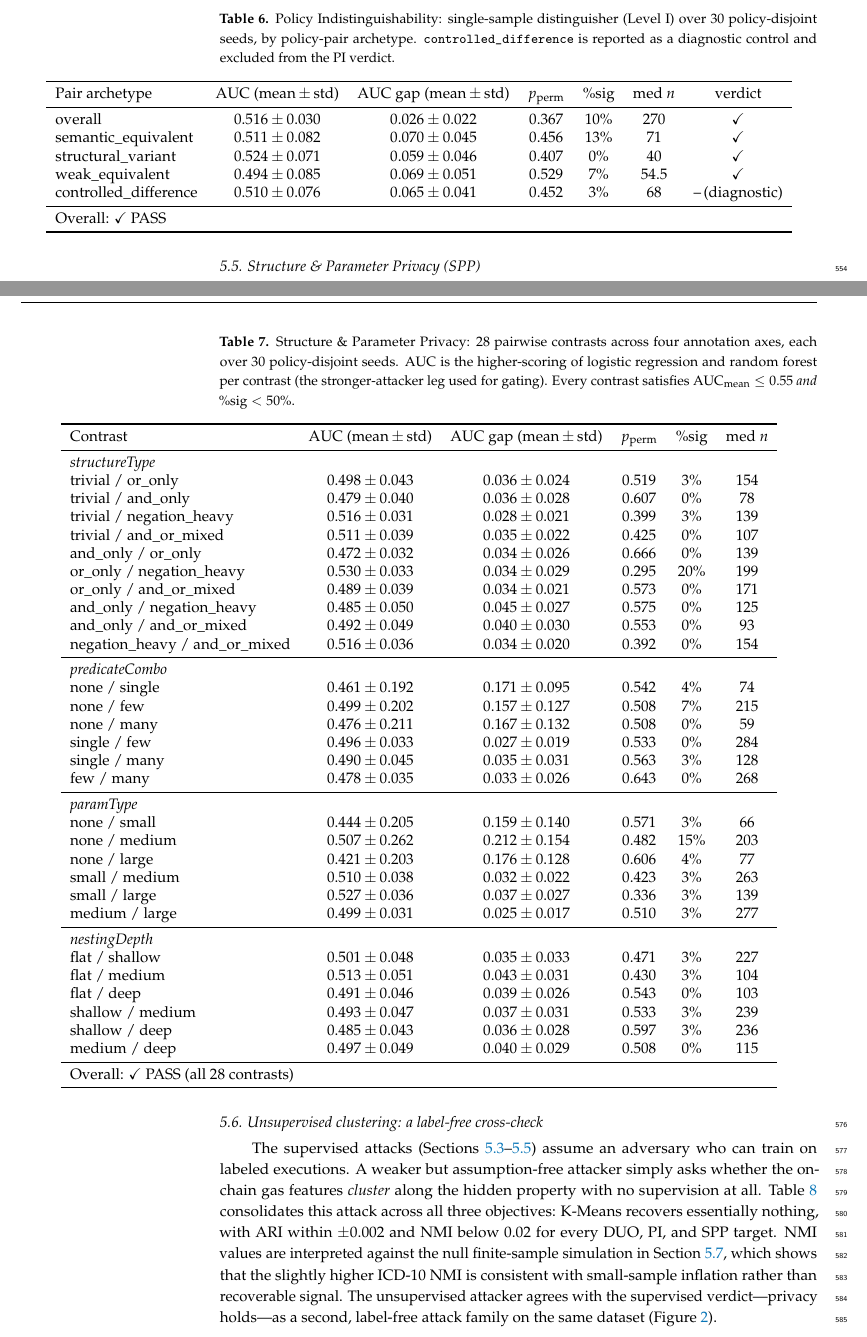
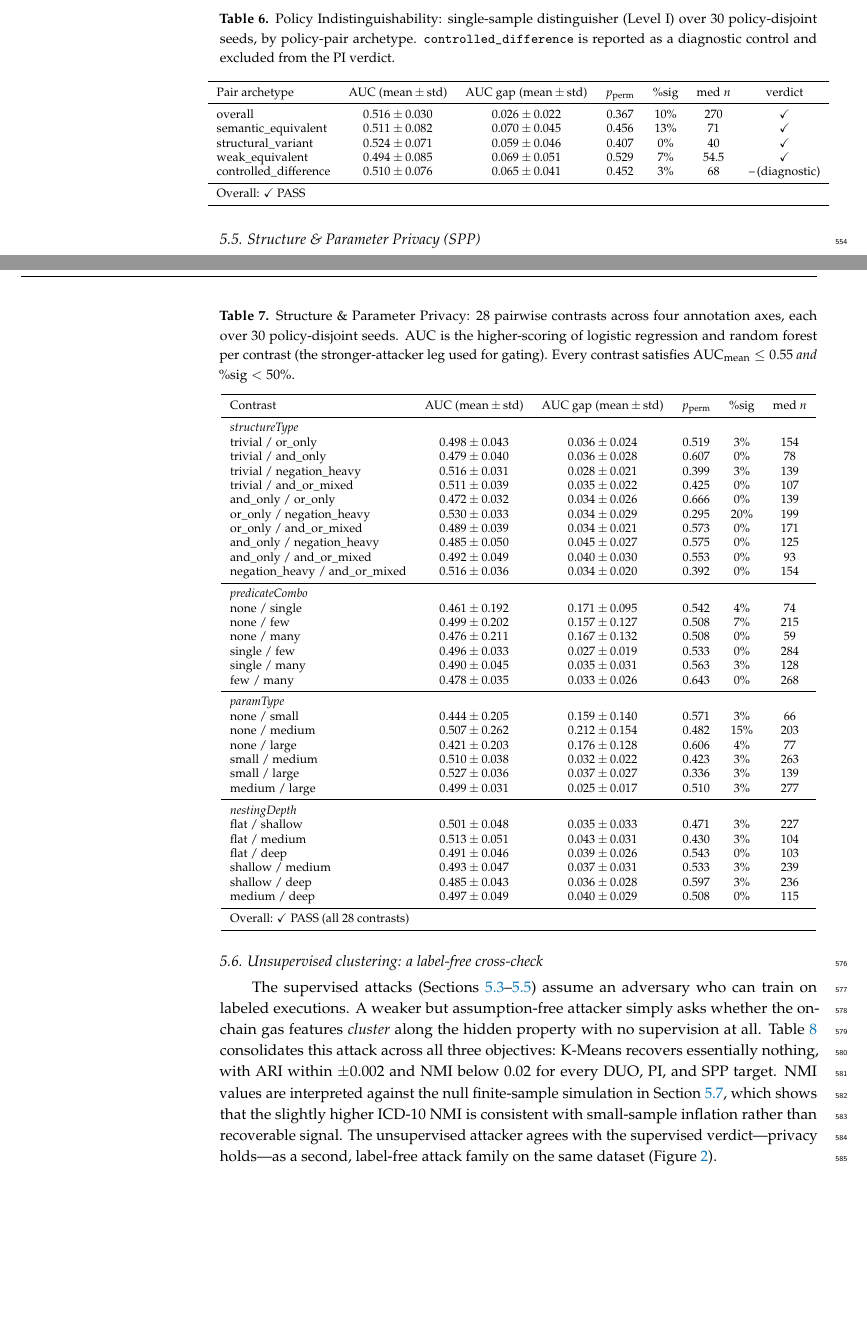
Before and after one commit to klifish/policy_privacy, a LaTeX paper (paper_mdpi/main.tex, which reads paper_mdpi/tables/tab_pi_pairs.tex, paper_mdpi/tables/tab_spp_contrasts.tex): two parts of pages 15 and 16 of 24, joined at a grey line, cut so that both start at the same text, the shorter picture padded with empty space. Compiled offline with pdfLaTeX.

Commit message:
Fit the two wide privacy tables to the MDPI text block
Table 7 (SPP contrasts) was pushed into both margins with adjustwidth, but it
never needed the room: measured against the 394pt text block it runs 473pt at
\normalsize and only 393pt at \footnotesize. Drop the adjustwidth and set
\footnotesize, so it now aligns with its caption and the body text, matching
the \footnotesize convention already used by tab_cost_profile and the
related-work table.

Table 6 (PI pairs) does genuinely overhang -- its 7th column keeps it at 411pt
even at \footnotesize -- so it keeps adjustwidth, but now shrinks to
\footnotesize and spreads the 17pt overhang evenly on both sides instead of
shifting the whole table leftward.

No new overfull boxes; the remaining two are the same sub-5pt prose boxes.

Co-Authored-By: Claude Opus 4.8 <noreply@anthropic.com>

```diff
--- a/paper_mdpi/tables/tab_pi_pairs.tex
+++ b/paper_mdpi/tables/tab_pi_pairs.tex
@@ -3,15 +3,16 @@
 % Policy Indistinguishability — supervised distinguisher, multi-seed (30 policy-disjoint seeds).
 % Criterion: AUC_mean <= 0.55 AND significant-seed fraction < 0.5 (perm alpha=0.05).
 % controlled_difference is diagnostic, non-gating.
-% The 7-column row is wider than the text block, so it spills into the margins
-% via the MDPI class's \fulllength/adjustwidth mechanism.
+% The 7th column (verdict) pushes the row to 411pt at \footnotesize against a 394pt text
+% block, so the table still has to overhang. Spread the 17pt overhang evenly on both
+% sides rather than shifting the whole table left.
 \begin{table}[H]
   \caption{Policy Indistinguishability: single-sample distinguisher (Level~I) over 30
     policy-disjoint seeds, by policy-pair archetype. \texttt{controlled\_difference} is
     reported as a diagnostic control and excluded from the PI verdict.}
   \label{tab:pi-pairs}
-  \begin{adjustwidth}{-\extralength}{0cm}
-  \centering
+  \begin{adjustwidth}{-\extralength}{-\extralength}
+  \centering\footnotesize
   \begin{tabular}{lcccccc}
     \toprule
     Pair archetype & AUC (mean\,$\pm$\,std) & AUC gap (mean\,$\pm$\,std) & $p_{\mathrm{perm}}$ & \%sig & med $n$ & verdict \\
--- a/paper_mdpi/tables/tab_spp_contrasts.tex
+++ b/paper_mdpi/tables/tab_spp_contrasts.tex
@@ -16,8 +17,7 @@
     gating). Every contrast satisfies AUC$_{\text{mean}}\le 0.55$ \emph{and}
     \%sig${}<50\%$.}
   \label{tab:spp-contrasts}
-  \begin{adjustwidth}{-\extralength}{0cm}
-  \centering
+  \centering\footnotesize
   \begin{tabular}{lccccc}
     \toprule
     Contrast & AUC (mean\,$\pm$\,std) & AUC gap (mean\,$\pm$\,std) & $p_{\mathrm{perm}}$ & \%sig & med $n$ \\
```
Also changed, not shown: paper_mdpi/main.pdf, paper_mdpi/tables/tab_spp_contrasts.tex (6 more changed lines).
